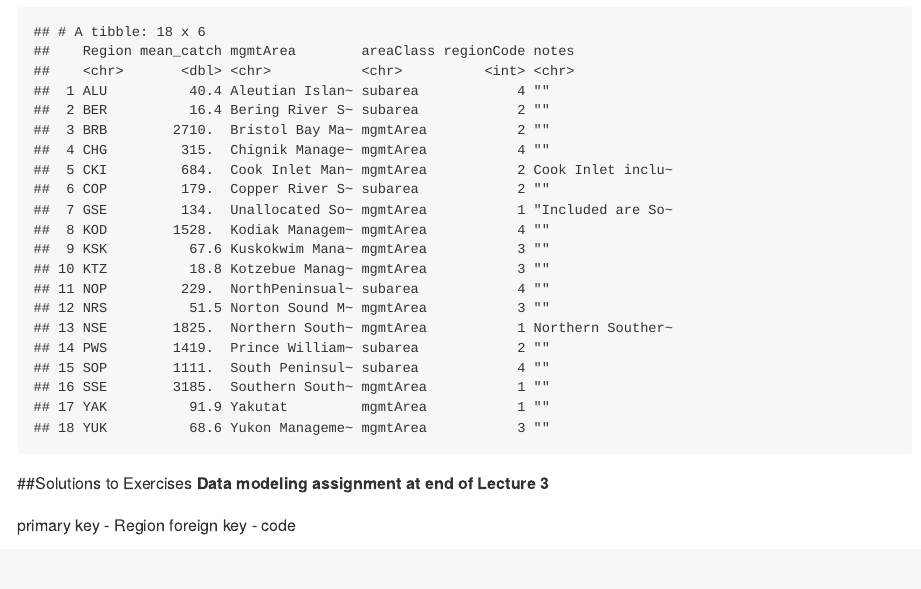
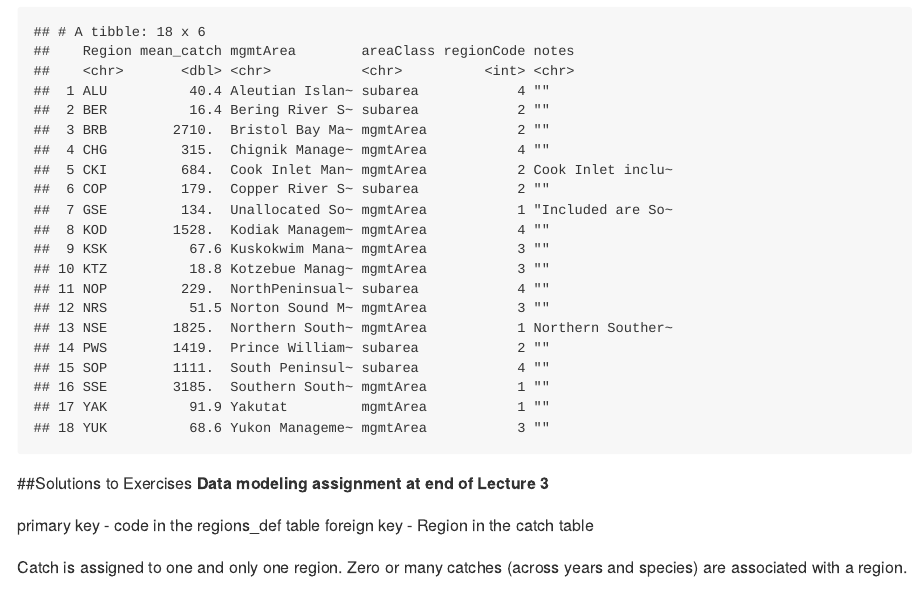
Before and after one commit to toschw/PADM604, an R Markdown document (04-Lecture.Rmd): the page in a window 1100 px wide, from 16190 px down. The pictures show the output file docs/04-Lecture.md that the author committed with the source, drawn offline in the style of GitHub; long lines of code are wrapped.

Commit message:
changed the ER model image

```diff
--- a/04-Lecture.Rmd
+++ b/04-Lecture.Rmd
@@ -520,8 +520,11 @@ catch_df %>%
 ##Solutions to Exercises
 **Data modeling assignment at end of Lecture 3**
 
-primary key - Region
-foreign key - code
+primary key - code in the regions_def table
+foreign key - Region in the catch table
+
+Catch is assigned to one and only one region.
+Zero or many catches (across years and species) are associated with a region.
 
 ![ER model](images/ERmodel.jpg)
 
```
Also changed, not shown: docs/04-Lecture.md, docs/search_index.json, images/ERmodel.JPG, 2 other files.
